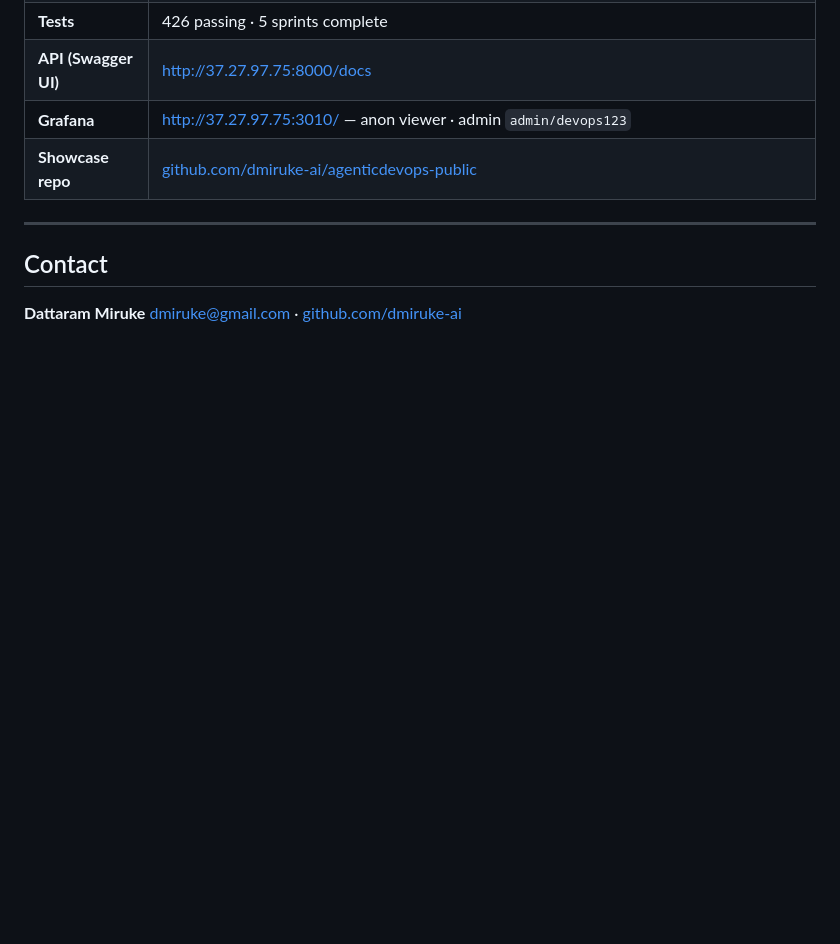
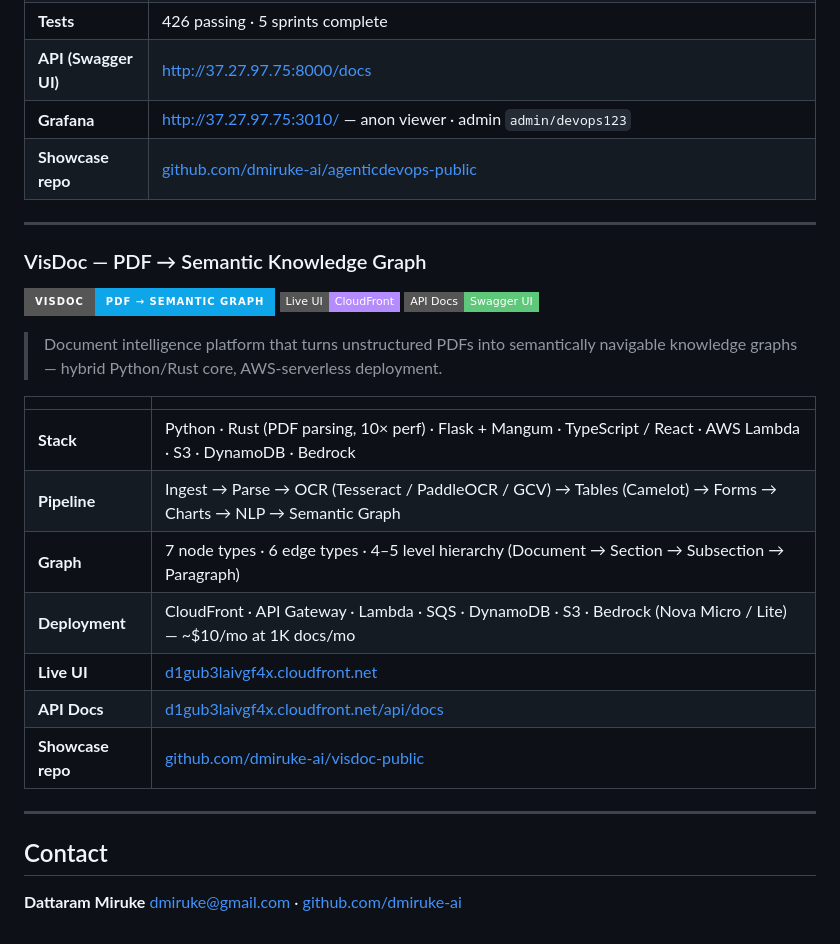
Before and after one commit to dmiruke-ai/dmiruke.github.io, a Markdown page: README.md, the part around the change. GitHub-like rendering; badges without logos; blank space fills up the shorter version.

Commit message:
docs(portfolio): add VisDoc — PDF → Semantic Knowledge Graph entry

```diff
--- a/README.md
+++ b/README.md
@@ -129,6 +129,26 @@
 
 ---
 
+### VisDoc — PDF → Semantic Knowledge Graph
+
+[![VisDoc](https://img.shields.io/badge/VisDoc-PDF%20%E2%86%92%20Semantic%20Graph-0ea5e9?style=for-the-badge)](https://github.com/dmiruke-ai/visdoc-public)
+[![Live UI](https://img.shields.io/badge/Live%20UI-CloudFront-b48cff?style=flat-square)](https://d1gub3laivgf4x.cloudfront.net)
+[![API Docs](https://img.shields.io/badge/API%20Docs-Swagger%20UI-5fc77a?style=flat-square)](https://d1gub3laivgf4x.cloudfront.net/api/docs)
+
+> Document intelligence platform that turns unstructured PDFs into semantically navigable knowledge graphs — hybrid Python/Rust core, AWS-serverless deployment.
+
+| | |
+|---|---|
+| **Stack** | Python · Rust (PDF parsing, 10× perf) · Flask + Mangum · TypeScript / React · AWS Lambda · S3 · DynamoDB · Bedrock |
+| **Pipeline** | Ingest → Parse → OCR (Tesseract / PaddleOCR / GCV) → Tables (Camelot) → Forms → Charts → NLP → Semantic Graph |
+| **Graph** | 7 node types · 6 edge types · 4–5 level hierarchy (Document → Section → Subsection → Paragraph) |
+| **Deployment** | CloudFront · API Gateway · Lambda · SQS · DynamoDB · S3 · Bedrock (Nova Micro / Lite) — ~$10/mo at 1K docs/mo |
+| **Live UI** | [d1gub3laivgf4x.cloudfront.net](https://d1gub3laivgf4x.cloudfront.net) |
+| **API Docs** | [d1gub3laivgf4x.cloudfront.net/api/docs](https://d1gub3laivgf4x.cloudfront.net/api/docs) |
+| **Showcase repo** | [github.com/dmiruke-ai/visdoc-public](https://github.com/dmiruke-ai/visdoc-public) |
+
+---
+
 ## Contact
 
 **Dattaram Miruke**
```
